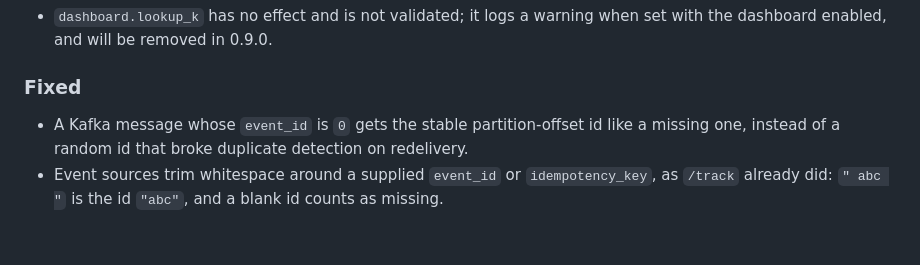
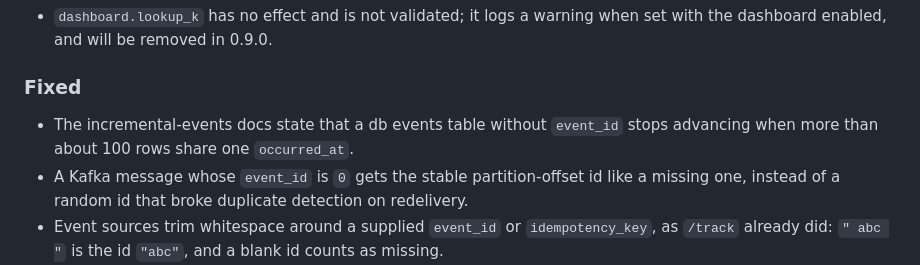
Before and after one commit to torbido-hq/cicerone, a Markdown page: CHANGELOG.md, the part around the change. Rendered like a GitHub page; blank space fills up the shorter version.

```diff
--- a/CHANGELOG.md
+++ b/CHANGELOG.md
@@ -36,6 +36,9 @@ The format is based on [Keep a Changelog](https://keepachangelog.com/en/1.1.0/).
 
 ### Fixed
 
+- The incremental-events docs state that a db events table without
+  `event_id` stops advancing when more than about 100 rows share one
+  `occurred_at`.
 - A Kafka message whose `event_id` is `0` gets the stable
   partition-offset id like a missing one, instead of a random id that
   broke duplicate detection on redelivery.
```
Also changed, not shown: docs/incremental-events.md (+3 -0 lines).
